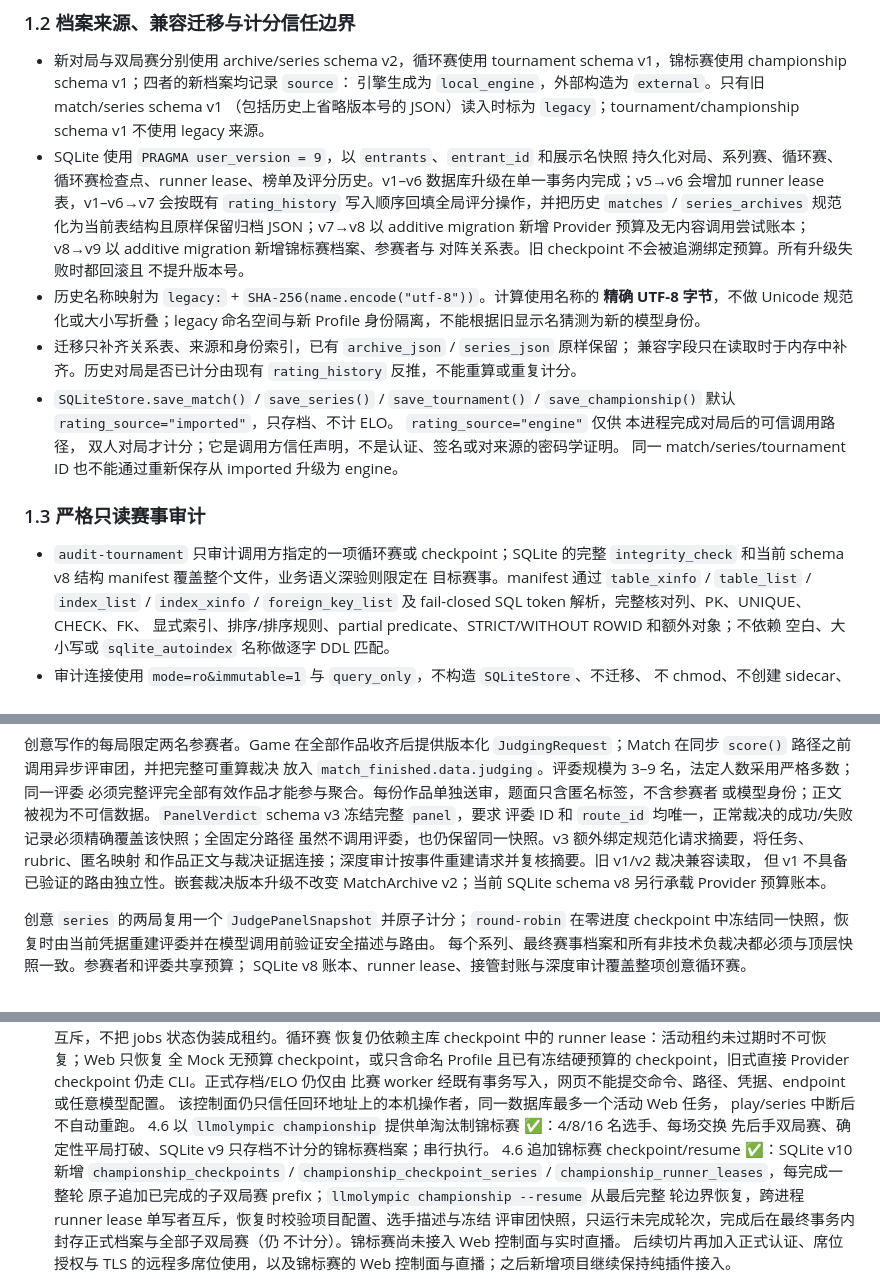
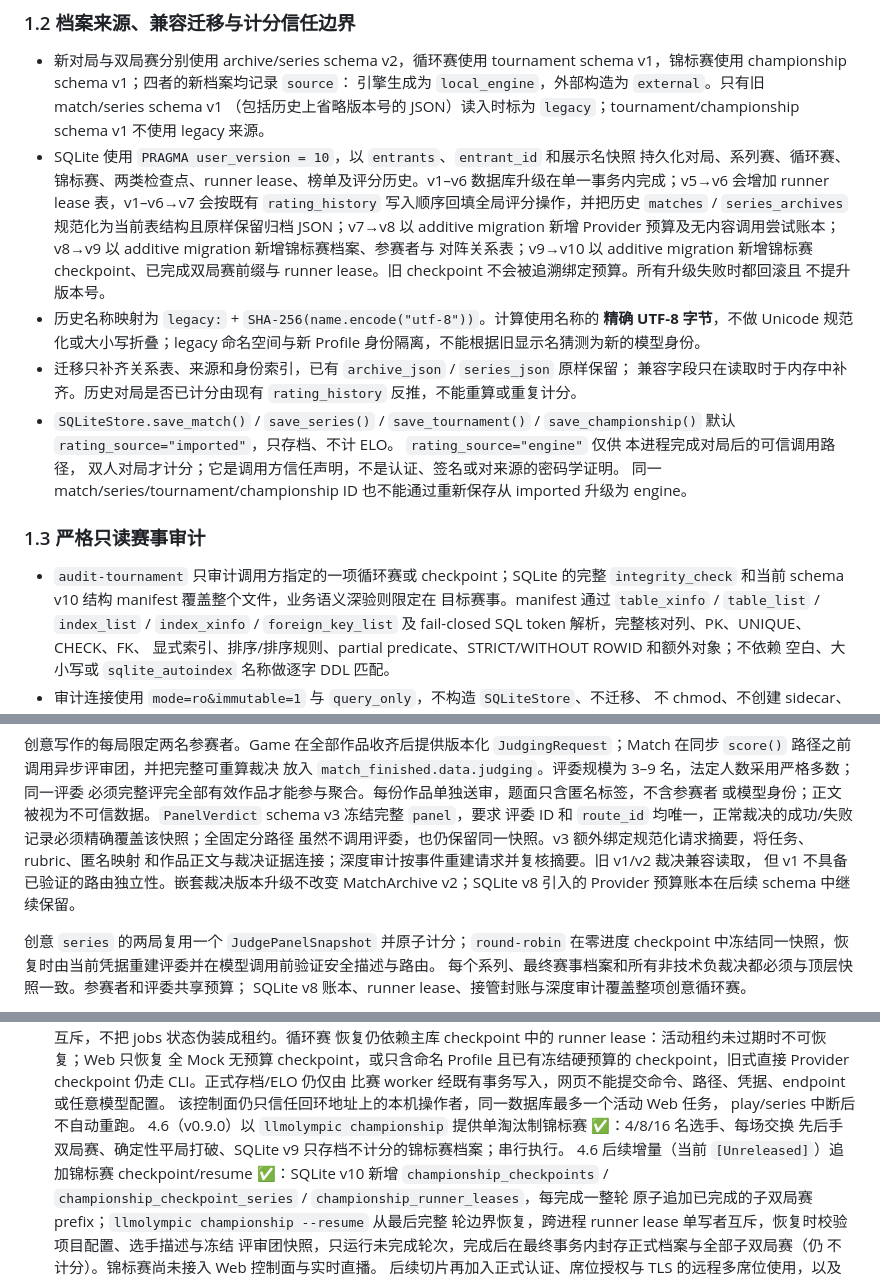
Before and after one commit to zhenghu/llmolympic, a Markdown page: DESIGN.md, 3 parts joined by grey strips. Rendered like a GitHub page.

```diff
--- a/DESIGN.md
+++ b/DESIGN.md
@@ -42,13 +42,14 @@
   引擎生成为 `local_engine`，外部构造为 `external`。只有旧 match/series schema v1
   （包括历史上省略版本号的 JSON）读入时标为 `legacy`；tournament/championship
   schema v1 不使用 legacy 来源。
-- SQLite 使用 `PRAGMA user_version = 9`，以 `entrants`、`entrant_id` 和展示名快照
-  持久化对局、系列赛、循环赛、循环赛检查点、runner lease、榜单及评分历史。v1–v6
+- SQLite 使用 `PRAGMA user_version = 10`，以 `entrants`、`entrant_id` 和展示名快照
+  持久化对局、系列赛、循环赛、锦标赛、两类检查点、runner lease、榜单及评分历史。v1–v6
   数据库升级在单一事务内完成；v5→v6 会增加 runner lease 表，v1–v6→v7 会按既有
   `rating_history` 写入顺序回填全局评分操作，并把历史 `matches` / `series_archives`
   规范化为当前表结构且原样保留归档 JSON；v7→v8 以 additive migration 新增 Provider
   预算及无内容调用尝试账本；v8→v9 以 additive migration 新增锦标赛档案、参赛者与
-  对阵关系表。旧 checkpoint 不会被追溯绑定预算。所有升级失败时都回滚且
+  对阵关系表；v9→v10 以 additive migration 新增锦标赛 checkpoint、已完成双局赛前缀与
+  runner lease。旧 checkpoint 不会被追溯绑定预算。所有升级失败时都回滚且
   不提升版本号。
 - 历史名称映射为 `legacy:` + `SHA-256(name.encode("utf-8"))`。计算使用名称的
   **精确 UTF-8 字节**，不做 Unicode 规范化或大小写折叠；legacy 命名空间与新
@@ -61,12 +62,13 @@
   `rating_source="engine"` 仅供
   本进程完成对局后的可信调用路径，
   双人对局才计分；它是调用方信任声明，不是认证、签名或对来源的密码学证明。
-  同一 match/series/tournament ID 也不能通过重新保存从 imported 升级为 engine。
+  同一 match/series/tournament/championship ID 也不能通过重新保存从 imported 升级为
+  engine。
 
 ### 1.3 严格只读赛事审计
 
 - `audit-tournament` 只审计调用方指定的一项循环赛或 checkpoint；SQLite 的完整
-  `integrity_check` 和当前 schema v8 结构 manifest 覆盖整个文件，业务语义深验则限定在
+  `integrity_check` 和当前 schema v10 结构 manifest 覆盖整个文件，业务语义深验则限定在
   目标赛事。manifest 通过 `table_xinfo` / `table_list` / `index_list` / `index_xinfo` /
   `foreign_key_list` 及 fail-closed SQL token 解析，完整核对列、PK、UNIQUE、CHECK、FK、
   显式索引、排序/排序规则、partial predicate、STRICT/WITHOUT ROWID 和额外对象；不依赖
@@ -177,8 +179,8 @@ class Game(Protocol):
 评委 ID 和 `route_id` 均唯一，正常裁决的成功/失败记录必须精确覆盖该快照；全固定分路径
 虽然不调用评委，也仍保留同一快照。v3 额外绑定规范化请求摘要，将任务、rubric、匿名映射
 和作品正文与裁决证据连接；深度审计按事件重建请求并复核摘要。旧 v1/v2 裁决兼容读取，
-但 v1 不具备已验证的路由独立性。嵌套裁决版本升级不改变 MatchArchive v2；当前 SQLite
-schema v8 另行承载 Provider 预算账本。
+但 v1 不具备已验证的路由独立性。嵌套裁决版本升级不改变 MatchArchive v2；SQLite v8
+引入的 Provider 预算账本在后续 schema 中继续保留。
 
 创意 `series` 的两局复用一个 `JudgePanelSnapshot` 并原子计分；`round-robin` 在零进度
 checkpoint 中冻结同一快照，恢复时由当前凭据重建评委并在模型调用前验证安全描述与路由。
@@ -342,9 +344,10 @@ CLI                  Web / WebSocket
    比赛 worker 经既有事务写入，网页不能提交命令、路径、凭据、endpoint 或任意模型配置。
    该控制面仍只信任回环地址上的本机操作者，同一数据库最多一个活动 Web 任务，
    play/series 中断后不自动重跑。
-   4.6 以 `llmolympic championship` 提供单淘汰制锦标赛 ✅：4/8/16 名选手、每场交换
+   4.6（v0.9.0）以 `llmolympic championship` 提供单淘汰制锦标赛 ✅：4/8/16 名选手、每场交换
    先后手双局赛、确定性平局打破、SQLite v9 只存档不计分的锦标赛档案；串行执行。
-   4.6 追加锦标赛 checkpoint/resume ✅：SQLite v10 新增 `championship_checkpoints` /
+   4.6 后续增量（当前 `[Unreleased]`）追加锦标赛 checkpoint/resume ✅：SQLite v10 新增
+   `championship_checkpoints` /
    `championship_checkpoint_series` / `championship_runner_leases`，每完成一整轮
    原子追加已完成的子双局赛 prefix；`llmolympic championship --resume` 从最后完整
    轮边界恢复，跨进程 runner lease 单写者互斥，恢复时校验项目配置、选手描述与冻结
```
Also changed, not shown: README.md (+34 -13 lines), SECURITY.md (+4 -0 lines).
